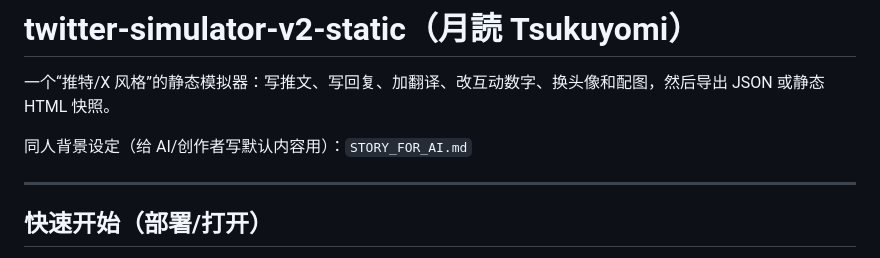
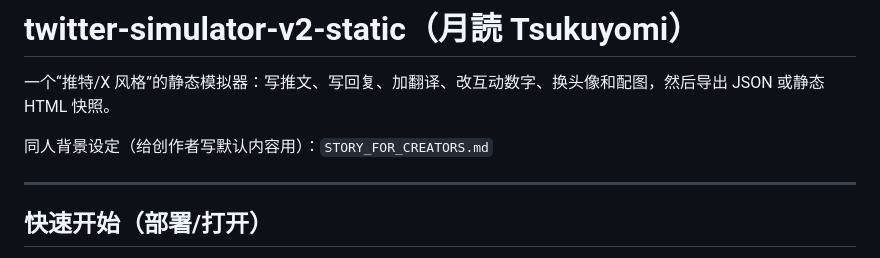
Before and after one commit to RaphllA/twitter-simulator-v2-static, a Markdown page: README.md, the part around the change. GitHub-like rendering.

Commit message:
Docs: rename story file for creators

```diff
--- a/README.md
+++ b/README.md
@@ -2,7 +2,7 @@
 
 一个“推特/X 风格”的静态模拟器：写推文、写回复、加翻译、改互动数字、换头像和配图，然后导出 JSON 或静态 HTML 快照。
 
-同人背景设定（给 AI/创作者写默认内容用）：`STORY_FOR_AI.md`
+同人背景设定（给创作者写默认内容用）：`STORY_FOR_CREATORS.md`
 
 ---
 
```
Also changed, not shown: STORY_FOR_CREATORS.md (renamed from STORY_FOR_AI.md, +2 -2 lines).
